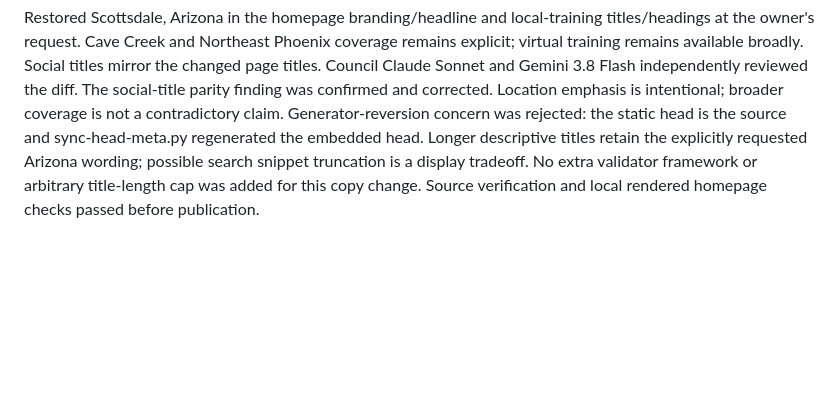
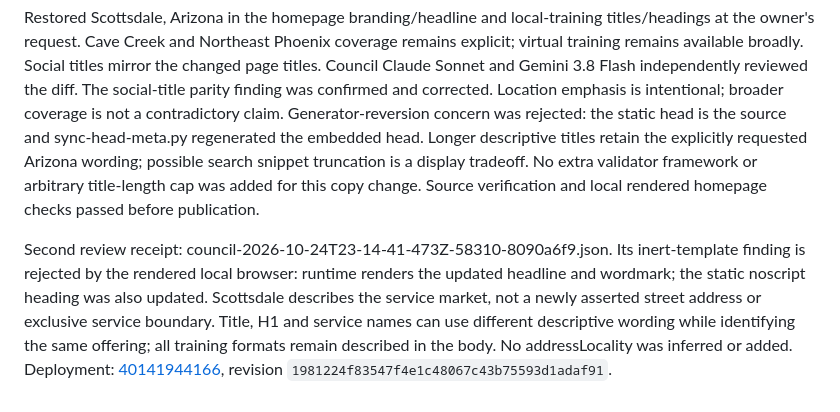
Before and after one commit to zf6fm64s8j-bit/elliebfit-site, a Markdown page: docs/releases/2026-10-24.md, the part around the change. Drawn GitHub-style; blank space fills up the shorter version.

Commit message:
Record heading restoration review adjudication

```diff
--- a/docs/releases/2026-10-24.md
+++ b/docs/releases/2026-10-24.md
@@ -50,3 +50,12 @@ source and sync-head-meta.py regenerated the embedded head. Longer descriptive t
 the explicitly requested Arizona wording; possible search snippet truncation is a display tradeoff.
 No extra validator framework or arbitrary title-length cap was added for this copy change.
 Source verification and local rendered homepage checks passed before publication.
+
+Second review receipt: council-2026-10-24T23-14-41-473Z-58310-8090a6f9.json.
+Its inert-template finding is rejected by the rendered local browser: runtime renders the updated
+headline and wordmark; the static noscript heading was also updated. Scottsdale describes the
+service market, not a newly asserted street address or exclusive service boundary. Title, H1 and
+service names can use different descriptive wording while identifying the same offering; all
+training formats remain described in the body. No addressLocality was inferred or added.
+Deployment: [40141944166](https://github.com/zf6fm64s8j-bit/elliebfit-site/actions/runs/40141944166),
+revision `1981224f83547f4e1c48067c43b75593d1adaf91`.
```
